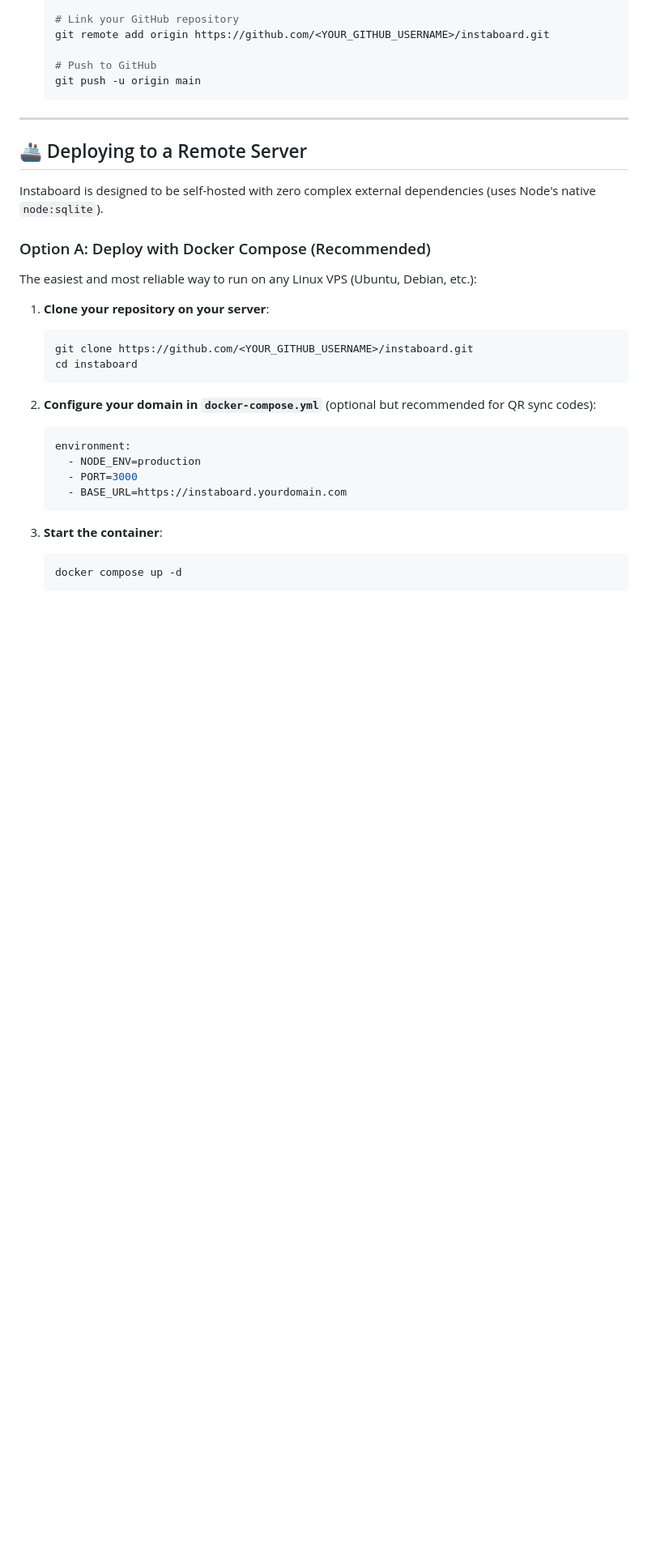
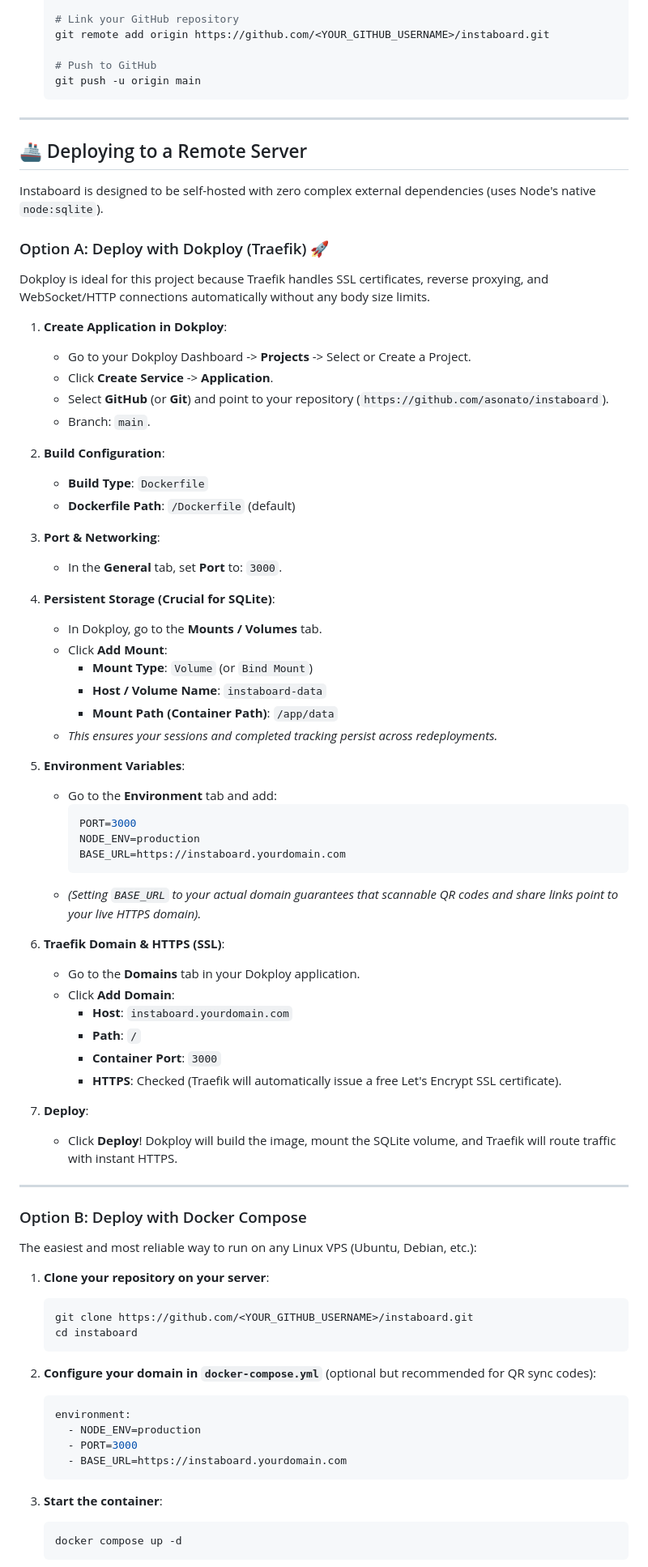
Before and after one commit to asonato/instaboard, a Markdown page: README.md, the part around the change. Shown at 81% size. Drawn GitHub-style; blank space fills up the shorter version.

Commit message:
docs: add Dokploy and Traefik deployment instructions

````diff
--- a/README.md
+++ b/README.md
@@ -151,7 +151,54 @@ npm test
 
 Instaboard is designed to be self-hosted with zero complex external dependencies (uses Node's native `node:sqlite`).
 
-### Option A: Deploy with Docker Compose (Recommended)
+### Option A: Deploy with Dokploy (Traefik) 🚀
+
+Dokploy is ideal for this project because Traefik handles SSL certificates, reverse proxying, and WebSocket/HTTP connections automatically without any body size limits.
+
+1. **Create Application in Dokploy**:
+   - Go to your Dokploy Dashboard -> **Projects** -> Select or Create a Project.
+   - Click **Create Service** -> **Application**.
+   - Select **GitHub** (or **Git**) and point to your repository (`https://github.com/asonato/instaboard`).
+   - Branch: `main`.
+
+2. **Build Configuration**:
+   - **Build Type**: `Dockerfile`
+   - **Dockerfile Path**: `/Dockerfile` (default)
+
+3. **Port & Networking**:
+   - In the **General** tab, set **Port** to: `3000`.
+
+4. **Persistent Storage (Crucial for SQLite)**:
+   - In Dokploy, go to the **Mounts / Volumes** tab.
+   - Click **Add Mount**:
+     - **Mount Type**: `Volume` (or `Bind Mount`)
+     - **Host / Volume Name**: `instaboard-data`
+     - **Mount Path (Container Path)**: `/app/data`
+   - *This ensures your sessions and completed tracking persist across redeployments.*
+
+5. **Environment Variables**:
+   - Go to the **Environment** tab and add:
+     ```env
+     PORT=3000
+     NODE_ENV=production
+     BASE_URL=https://instaboard.yourdomain.com
+     ```
+   - *(Setting `BASE_URL` to your actual domain guarantees that scannable QR codes and share links point to your live HTTPS domain).*
+
+6. **Traefik Domain & HTTPS (SSL)**:
+   - Go to the **Domains** tab in your Dokploy application.
+   - Click **Add Domain**:
+     - **Host**: `instaboard.yourdomain.com`
+     - **Path**: `/`
+     - **Container Port**: `3000`
+     - **HTTPS**: Checked (Traefik will automatically issue a free Let's Encrypt SSL certificate).
+
+7. **Deploy**:
+   - Click **Deploy**! Dokploy will build the image, mount the SQLite volume, and Traefik will route traffic with instant HTTPS.
+
+---
+
+### Option B: Deploy with Docker Compose
 
 The easiest and most reliable way to run on any Linux VPS (Ubuntu, Debian, etc.):
 
````
